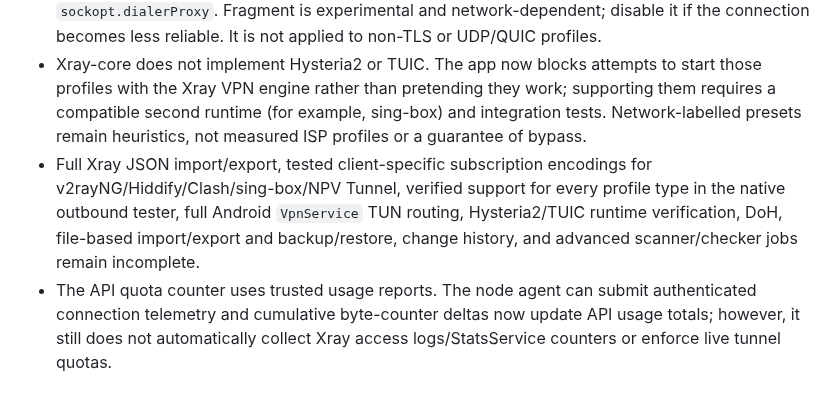
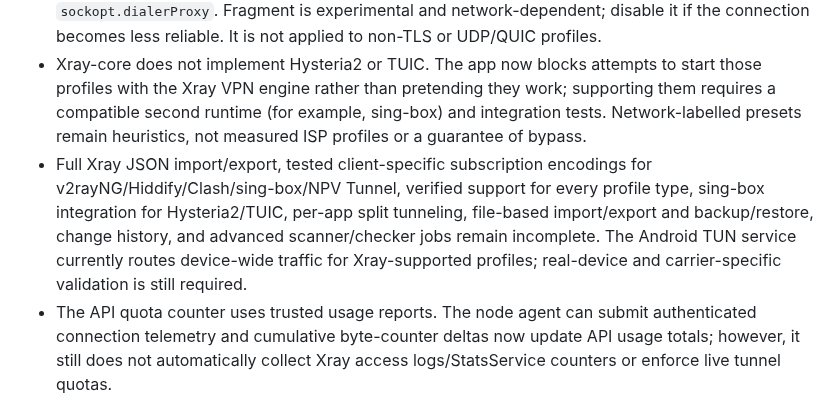
Before and after one commit to AMINOPY/SPD-C, a Markdown page: README.md, the part around the change. Drawn GitHub-style.

Commit message:
Correct roadmap status for Android VPN tunnel support

```diff
--- a/README.md
+++ b/README.md
@@ -46,7 +46,7 @@ After a successful workflow, download **spd-con-debug-apk** under **Artifacts**.
 - The Android build bundles the official XTLS/libXray `v26.10.10` native Xray core after verifying the release archive SHA-256. Saved Xray-compatible profiles can be started through the Android `VpnService` TUN; the service routes IPv4 and IPv6 default traffic into Xray, protects the upstream proxy sockets from VPN loops, and runs an HTTPS reachability probe. CI passing verifies compilation/tests, not real-device connectivity on every carrier.
 - The Library includes an optional **TLS Fragment** switch. For TCP-based TLS/REALITY profiles it adds an Xray `freedom` Fragment outbound and chains the proxy outbound through it with `sockopt.dialerProxy`. Fragment is experimental and network-dependent; disable it if the connection becomes less reliable. It is not applied to non-TLS or UDP/QUIC profiles.
 - Xray-core does not implement Hysteria2 or TUIC. The app now blocks attempts to start those profiles with the Xray VPN engine rather than pretending they work; supporting them requires a compatible second runtime (for example, sing-box) and integration tests. Network-labelled presets remain heuristics, not measured ISP profiles or a guarantee of bypass.
-- Full Xray JSON import/export, tested client-specific subscription encodings for v2rayNG/Hiddify/Clash/sing-box/NPV Tunnel, verified support for every profile type in the native outbound tester, full Android `VpnService` TUN routing, Hysteria2/TUIC runtime verification, DoH, file-based import/export and backup/restore, change history, and advanced scanner/checker jobs remain incomplete.
+- Full Xray JSON import/export, tested client-specific subscription encodings for v2rayNG/Hiddify/Clash/sing-box/NPV Tunnel, verified support for every profile type, sing-box integration for Hysteria2/TUIC, per-app split tunneling, file-based import/export and backup/restore, change history, and advanced scanner/checker jobs remain incomplete. The Android TUN service currently routes device-wide traffic for Xray-supported profiles; real-device and carrier-specific validation is still required.
 - The API quota counter uses trusted usage reports. The node agent can submit authenticated connection telemetry and cumulative byte-counter deltas now update API usage totals; however, it still does not automatically collect Xray access logs/StatsService counters or enforce live tunnel quotas.
 - The optional FastAPI backend currently uses SQLite for a single instance. The Cloudflare Worker uses D1 but still needs production rate limiting, audit logging, integration tests, Android API integration and trusted node telemetry. Remote node enrollment and cross-device sync remain incomplete.
 - Upstream repositories have not been merged or copied into this project. Review licenses, versions, notices, and APIs before adapting code.
```
